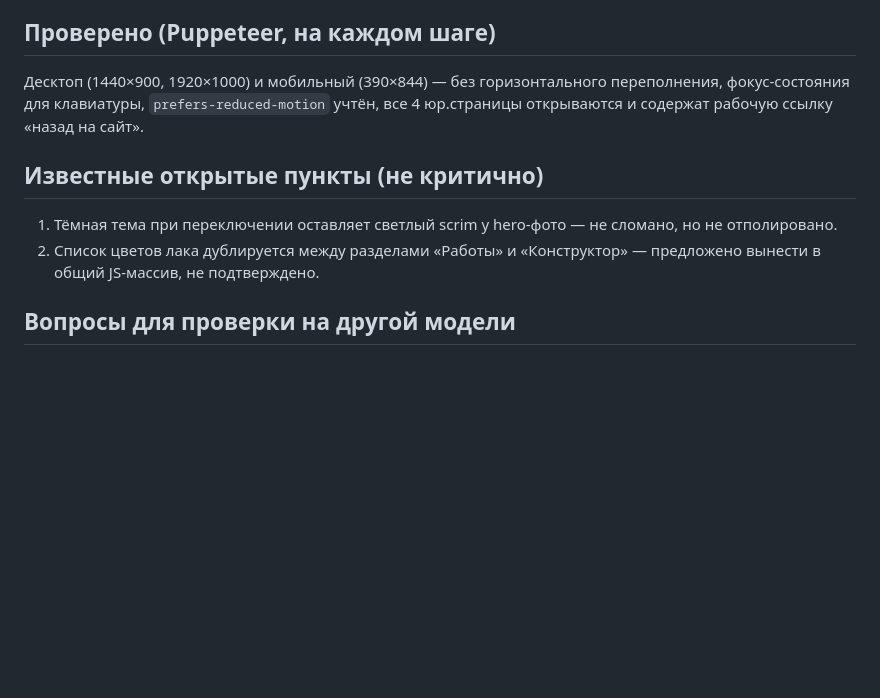
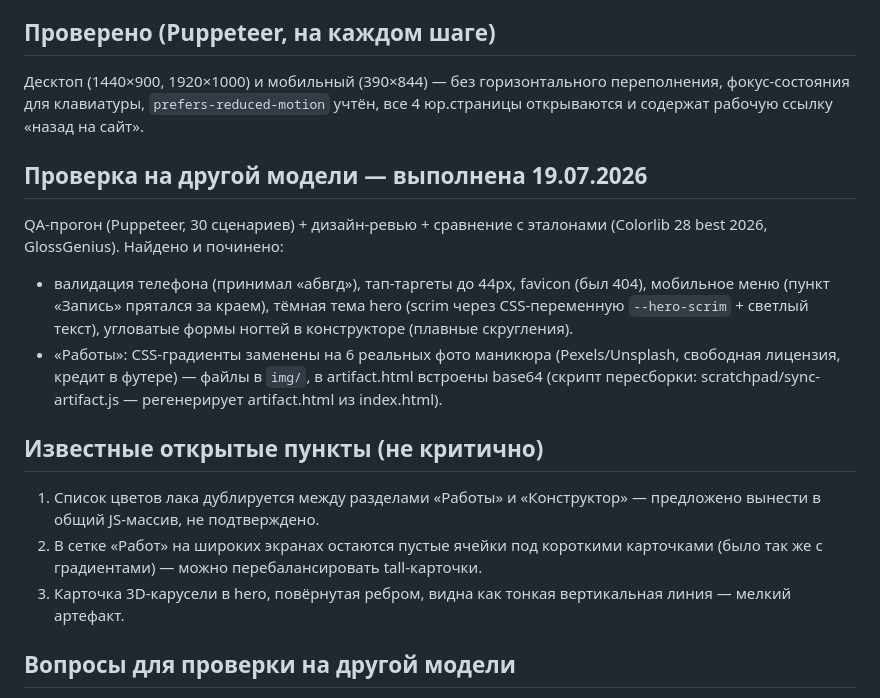
Before and after one commit to Allusa394/nails-landing-proto, a Markdown page: DESIGN-BRIEF.md, the part around the change. Rendered like a GitHub page; blank space fills up the shorter version.

Commit message:
[agent] update: DESIGN-BRIEF — итоги проверки на другой модели, актуальные открытые пункты
Co-Authored-By: Claude Fable 5 <noreply@anthropic.com>

```diff
--- a/DESIGN-BRIEF.md
+++ b/DESIGN-BRIEF.md
@@ -31,10 +31,17 @@
 
 Десктоп (1440×900, 1920×1000) и мобильный (390×844) — без горизонтального переполнения, фокус-состояния для клавиатуры, `prefers-reduced-motion` учтён, все 4 юр.страницы открываются и содержат рабочую ссылку «назад на сайт».
 
+## Проверка на другой модели — выполнена 19.07.2026
+
+QA-прогон (Puppeteer, 30 сценариев) + дизайн-ревью + сравнение с эталонами (Colorlib 28 best 2026, GlossGenius). Найдено и починено:
+- валидация телефона (принимал «абвгд»), тап-таргеты до 44px, favicon (был 404), мобильное меню (пункт «Запись» прятался за краем), тёмная тема hero (scrim через CSS-переменную `--hero-scrim` + светлый текст), угловатые формы ногтей в конструкторе (плавные скругления).
+- «Работы»: CSS-градиенты заменены на 6 реальных фото маникюра (Pexels/Unsplash, свободная лицензия, кредит в футере) — файлы в `img/`, в artifact.html встроены base64 (скрипт пересборки: scratchpad/sync-artifact.js — регенерирует artifact.html из index.html).
+
 ## Известные открытые пункты (не критично)
 
-1. Тёмная тема при переключении оставляет светлый scrim у hero-фото — не сломано, но не отполировано.
-2. Список цветов лака дублируется между разделами «Работы» и «Конструктор» — предложено вынести в общий JS-массив, не подтверждено.
+1. Список цветов лака дублируется между разделами «Работы» и «Конструктор» — предложено вынести в общий JS-массив, не подтверждено.
+2. В сетке «Работ» на широких экранах остаются пустые ячейки под короткими карточками (было так же с градиентами) — можно перебалансировать tall-карточки.
+3. Карточка 3D-карусели в hero, повёрнутая ребром, видна как тонкая вертикальная линия — мелкий артефакт.
 
 ## Вопросы для проверки на другой модели
 
```
